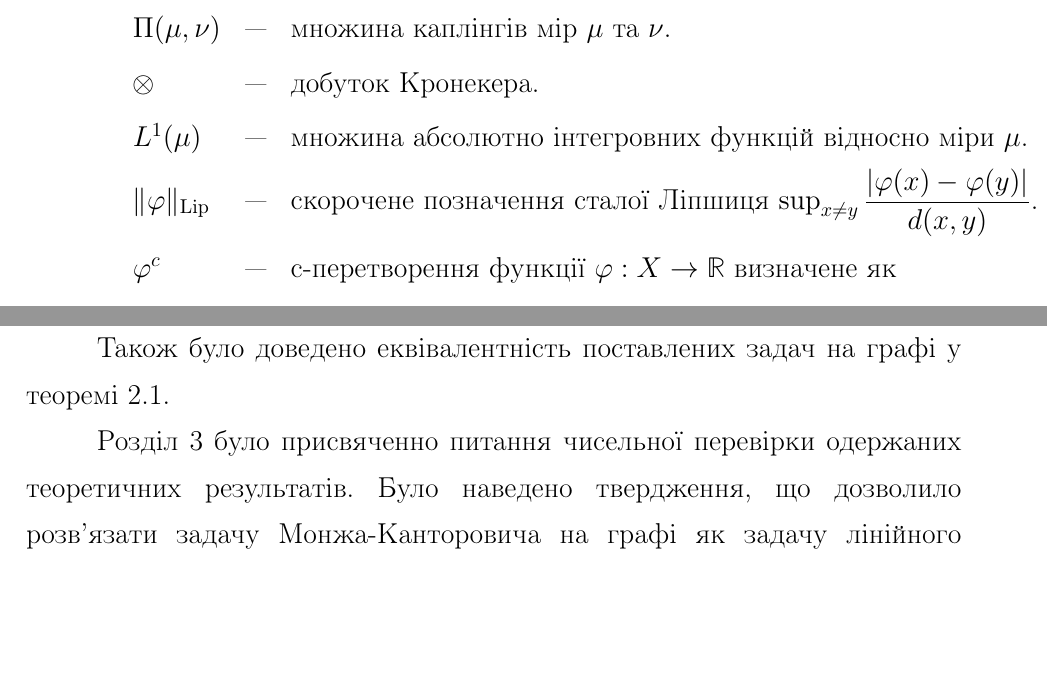
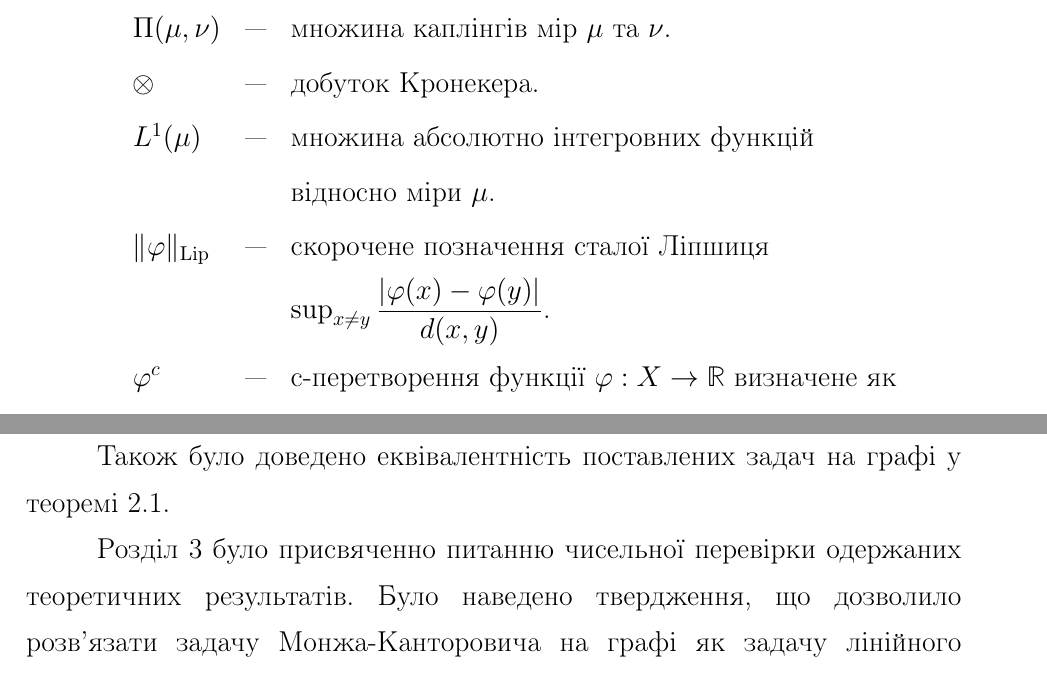
Before and after one commit to Aznatdor/bachelor_thesis, a LaTeX thesis (thesis/template_v3d/thesis.tex, which reads thesis/template_v3d/Chapters/a2_shortings.tex, thesis/template_v3d/Chapters/w1_conclusions.tex): two parts of pages 7 and 31 of 44, joined at a grey line, cut so that both start at the same text, the shorter picture padded with empty space. The pictures show the PDF file thesis/template_v3d/thesis.pdf that the author committed with the source.

Commit message:
Final version

```diff
--- a/thesis/template_v3d/Chapters/a2_shortings.tex
+++ b/thesis/template_v3d/Chapters/a2_shortings.tex
@@ -21,9 +21,11 @@
 
     &$\otimes$       &--- &добуток Кронекера. \\
 
-    &$L^1(\mu)$      &--- &множина абсолютно інтегровних функцій відносно міри $\mu$. \\
+    &$L^1(\mu)$      &--- &множина абсолютно інтегровних функцій \\
+    &&&відносно міри $\mu$. \\
 
-    &$\lip{\varphi}$ &--- &скорочене позначення сталої Ліпшиця $\sup_{x \neq y} \dfrac{|\varphi(x) - \varphi(y)|}{d(x, y)}$. \\
+    &$\lip{\varphi}$ &--- &скорочене позначення сталої Ліпшиця \\
+    &&&$\sup_{x \neq y} \dfrac{|\varphi(x) - \varphi(y)|}{d(x, y)}$. \\
 
     &$\varphi^c$     &--- &c-перетворення функції $\varphi: X \to \mathbb{R}$ визначене як \\
     &&&$\varphi^c(y) = \inf_{x \in X}[c(x, y) - \varphi(x)]$. \\
--- a/thesis/template_v3d/Chapters/w1_conclusions.tex
+++ b/thesis/template_v3d/Chapters/w1_conclusions.tex
@@ -11,7 +11,7 @@
 
 Також було доведено еквівалентність поставлених задач на графі у теоремі~\ref{theorem:equiv}.
 
-Розділ~\ref{chap:experiment} було присвяченно питання чисельної перевірки одержаних теоретичних результатів. Було
+Розділ~\ref{chap:experiment} було присвяченно питанню чисельної перевірки одержаних теоретичних результатів. Було
 наведено твердження, що дозволило розв'язати задачу Монжа-Канторовича на графі як задачу
 лінійного програмування і посилання на алгоритм, для розв'язання задачі мінімального потоку.
 
```
Also changed, not shown: thesis/template_v3d/Chapters/c1_chapter_01.tex (+1 -1 lines), thesis/template_v3d/Chapters/c2_chapter_02.tex (+8 -8 lines), thesis/template_v3d/Chapters/c3_chapter_03.tex (+3 -3 lines), thesis/template_v3d/thesis.pdf.
